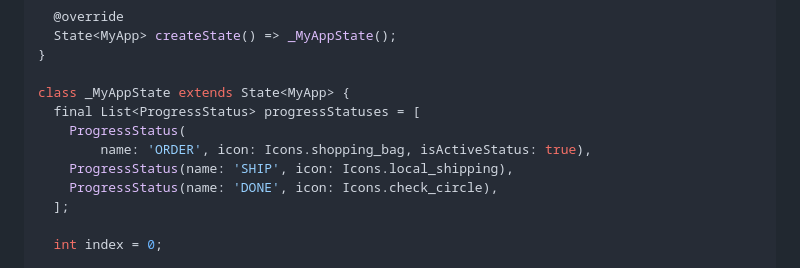
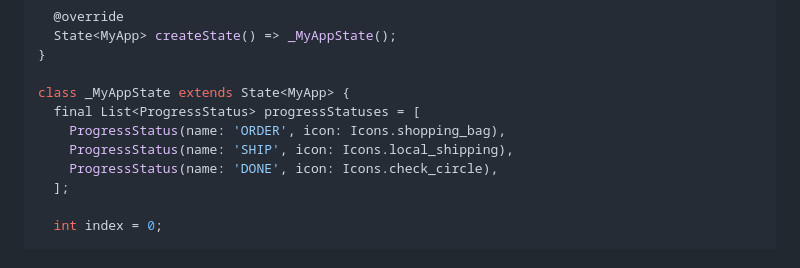
Before and after one commit to nixtomalon/progress-tracker, a Markdown page: README.md, the part around the change. GitHub-like rendering.

```diff
--- a/README.md
+++ b/README.md
@@ -63,8 +63,7 @@ class MyApp extends StatefulWidget {
 
 class _MyAppState extends State<MyApp> {
   final List<ProgressStatus> progressStatuses = [
-    ProgressStatus(
-        name: 'ORDER', icon: Icons.shopping_bag, isActiveStatus: true),
+    ProgressStatus(name: 'ORDER', icon: Icons.shopping_bag),
     ProgressStatus(name: 'SHIP', icon: Icons.local_shipping),
     ProgressStatus(name: 'DONE', icon: Icons.check_circle),
   ];
```
